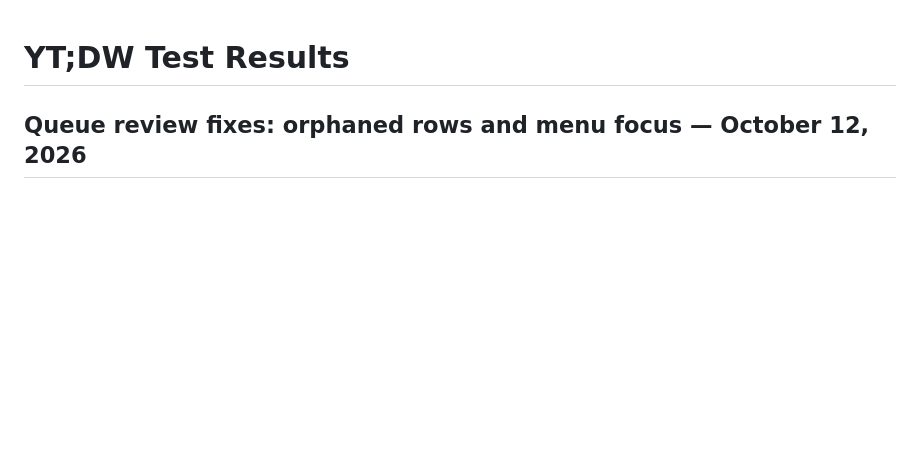
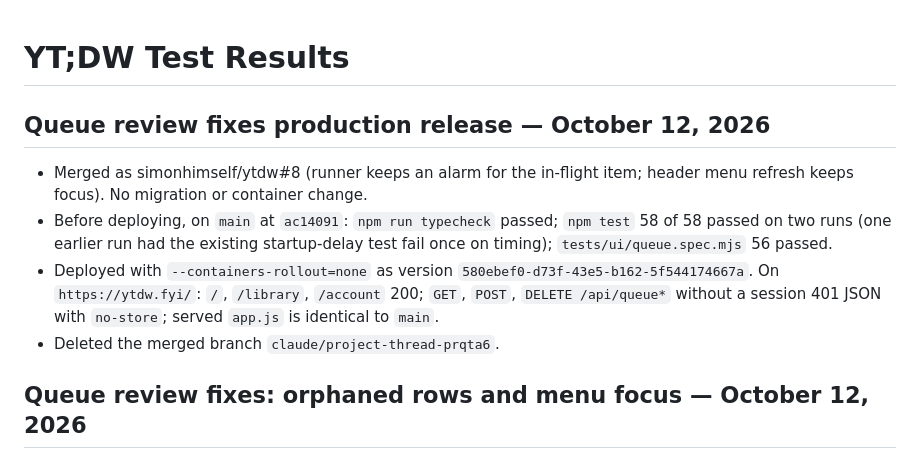
Before and after one commit to simonhimself/ytdw, a Markdown page: TEST_RESULTS.md, the part around the change. GitHub-like rendering; blank space fills up the shorter version.

Commit message:
docs(tests): record queue review fixes production release
Co-Authored-By: Claude Opus 5.5 (1M context) <noreply@anthropic.com>

```diff
--- a/TEST_RESULTS.md
+++ b/TEST_RESULTS.md
@@ -1,4 +1,17 @@
 # YT;DW Test Results
+
+## Queue review fixes production release — October 12, 2026
+
+- Merged as simonhimself/ytdw#8 (runner keeps an alarm for the in-flight item; header
+  menu refresh keeps focus). No migration or container change.
+- Before deploying, on `main` at `ac14091`: `npm run typecheck` passed; `npm test` 58
+  of 58 passed on two runs (one earlier run had the existing startup-delay test fail
+  once on timing); `tests/ui/queue.spec.mjs` 56 passed.
+- Deployed with `--containers-rollout=none` as version
+  `580ebef0-d73f-43e5-b162-5f544174667a`. On `https://ytdw.fyi/`: `/`, `/library`,
+  `/account` 200; `GET`, `POST`, `DELETE /api/queue*` without a session 401 JSON with
+  `no-store`; served `app.js` is identical to `main`.
+- Deleted the merged branch `claude/project-thread-prqta6`.
 
 ## Queue review fixes: orphaned rows and menu focus — October 12, 2026
 
```
